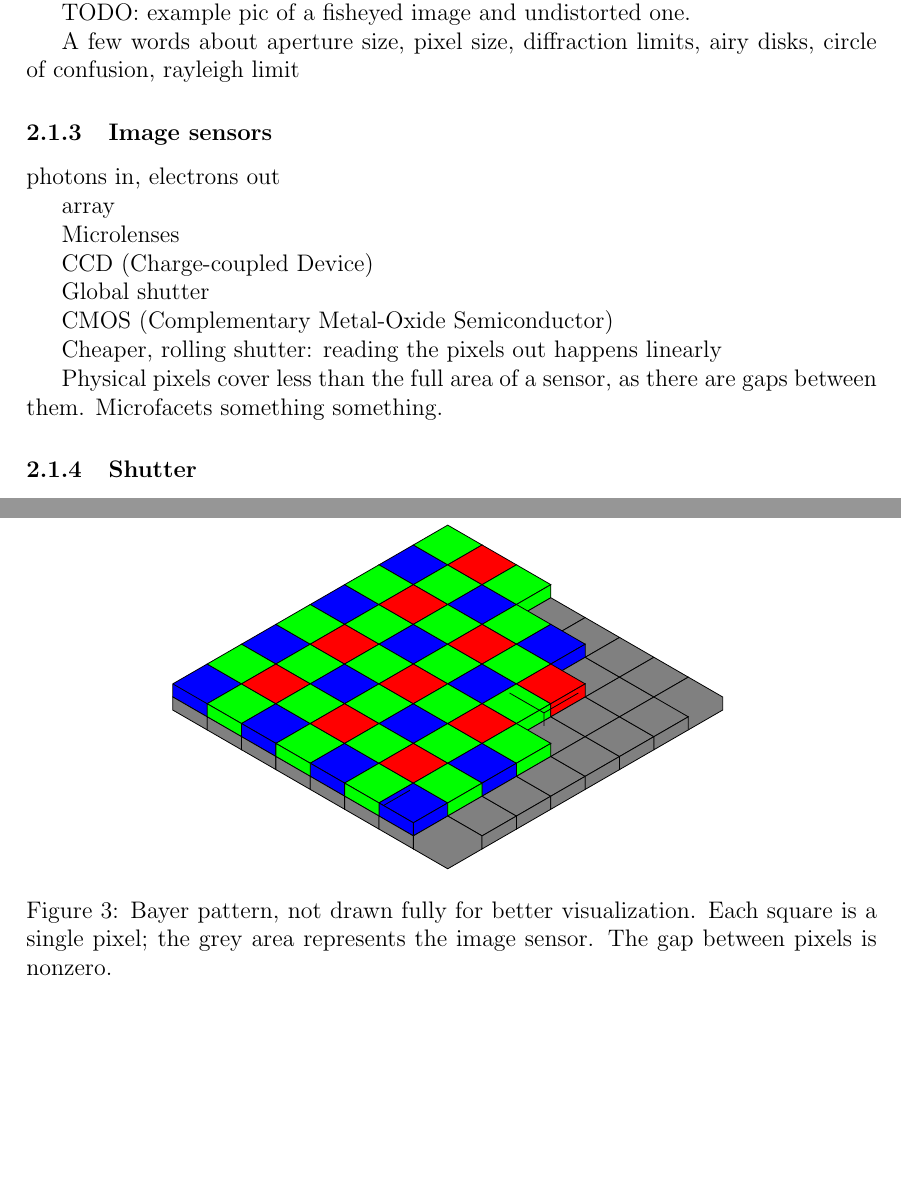
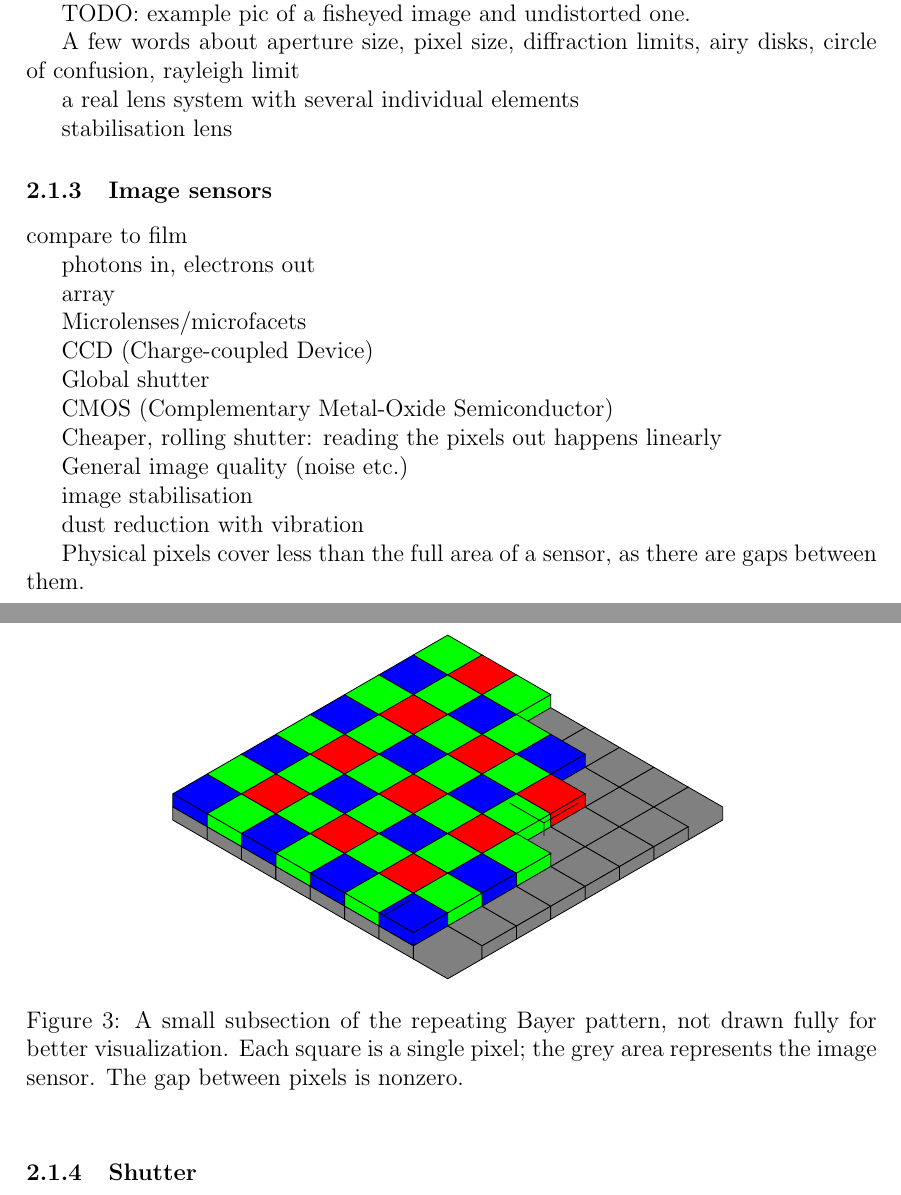
Before and after one commit to sooda/thesis, a LaTeX document (latex/dippa.tex, which reads latex/tex/background.tex): two parts of pages 15 and 16 of 35, joined at a grey line, cut so that both start at the same text, the shorter picture padded with empty space. Compiled offline with pdfLaTeX; a LaTeX package or settings file that is missing is left out.

Commit message:
tex: image sensors sync
nothing new about image sensors. comparison and benefits?

```diff
--- a/latex/tex/background.tex
+++ b/latex/tex/background.tex
@@ -181,15 +181,21 @@ TODO: example pic of a fisheyed image and undistorted one.
 
 A few words about aperture size, pixel size, diffraction limits, airy disks, circle of confusion, rayleigh limit
 
+a real lens system with several individual elements
+
+stabilisation lens
+
 % }}}
 
-\subsubsection{Image sensors}
+\subsubsection{Image sensors} % {{{
+
+compare to film
 
 photons in, electrons out
 
 array
 
-Microlenses
+Microlenses/microfacets
 
 CCD (Charge-coupled Device)
 
@@ -199,13 +205,20 @@ CMOS (Complementary Metal-Oxide Semiconductor)
 
 Cheaper, rolling shutter: reading the pixels out happens linearly
 
+General image quality (noise etc.)
+
+image stabilisation
+
+dust reduction with vibration
+
 %\subsubsection{Bayer filter}
 
 \simplefig{h!}{\bayer{0.7}}{fig:bayerpattern}
-{Bayer pattern, not drawn fully for better visualization. Each square is a single pixel; the grey area represents the image sensor. The gap between pixels is nonzero.}
+{A small subsection of the repeating Bayer pattern, not drawn fully for better visualization. Each square is a single pixel; the grey area represents the image sensor. The gap between pixels is nonzero.}
 
-Physical pixels cover less than the full area of a sensor, as there are gaps between them. Microfacets something something.
+Physical pixels cover less than the full area of a sensor, as there are gaps between them.
 
+% }}}
 
 \subsubsection{Shutter}
 
```
